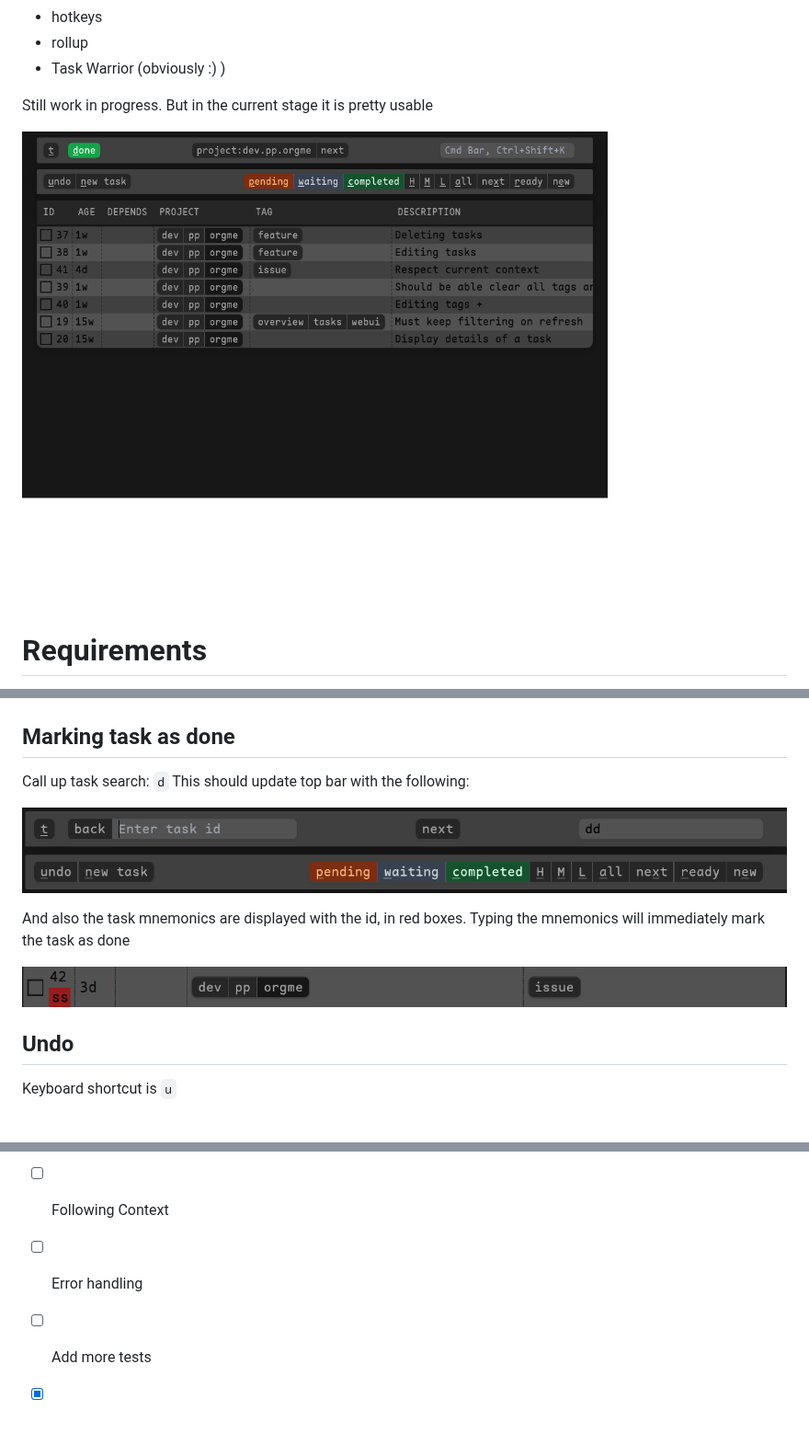
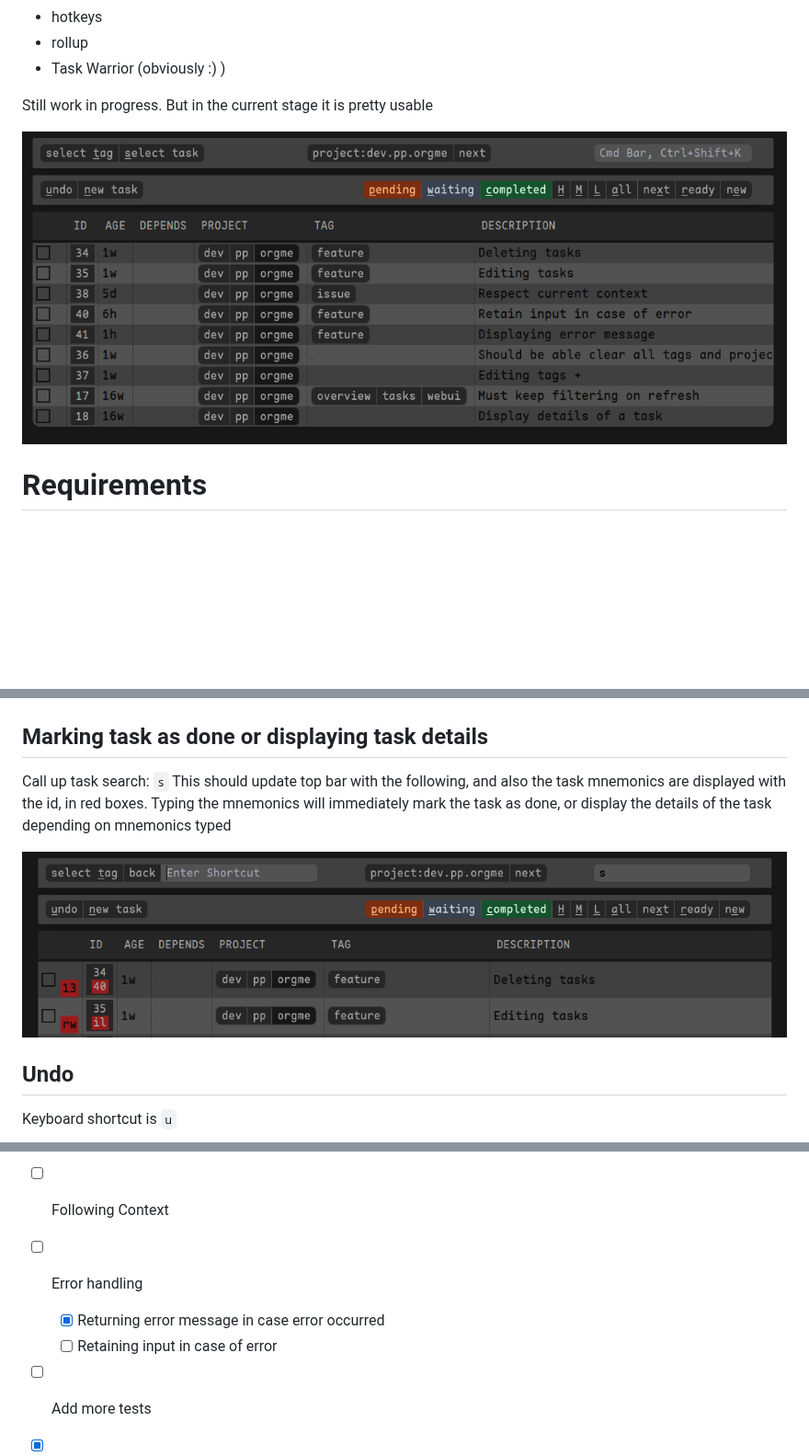
Before and after one commit to tmahmood/taskwarrior-web, a Markdown page: README.md, 3 parts joined by grey strips. Shown at 92% size. Rendered like a GitHub page; pictures changed too: screenshots/full_page.png, screenshots/task_search_by_id_highlight.png (deleted), screenshots/task_search_by_id_text_box.png; blank space fills up the shorter version.

```diff
--- a/README.md
+++ b/README.md
@@ -99,17 +99,13 @@ Keyboard shortcut is `n`
 Which should bring up the new task dialog box. It will use the current tags and project to create the task
 ![New task](./screenshots/new-task.png)
 
-## Marking task as done
-Call up task search: `d`
-This should update top bar with the following:
+## Marking task as done or displaying task details
+Call up task search: `s`
+This should update top bar with the following, and also the task mnemonics are displayed with the id, in red boxes.
+Typing the mnemonics will immediately mark the task as done,
+or display the details of the task depending on mnemonics typed
 
 ![Task search bar](./screenshots/task_search_by_id_text_box.png)
-
-And also the task mnemonics are displayed with the id, in red boxes.
-Typing the mnemonics will immediately mark the task as done
-
-![Task id highlight](./screenshots/task_search_by_id_highlight.png)
-
 
 ## Undo
 Keyboard shortcut is `u`
@@ -129,6 +125,8 @@ there will be errors, as no checks, and there may not be any error messages in c
 - [ ] Editing/Deleting/Starting tasks
 - [ ] Following Context
 - [ ] Error handling
+    - [x] Returning error message in case error occurred
+    - [ ] Retaining input in case of error
 - [ ] Add more tests
 - [x] Which port to run
 - [ ] Convert to desktop app using Tauri
```
Also changed, not shown: 1 other file.
